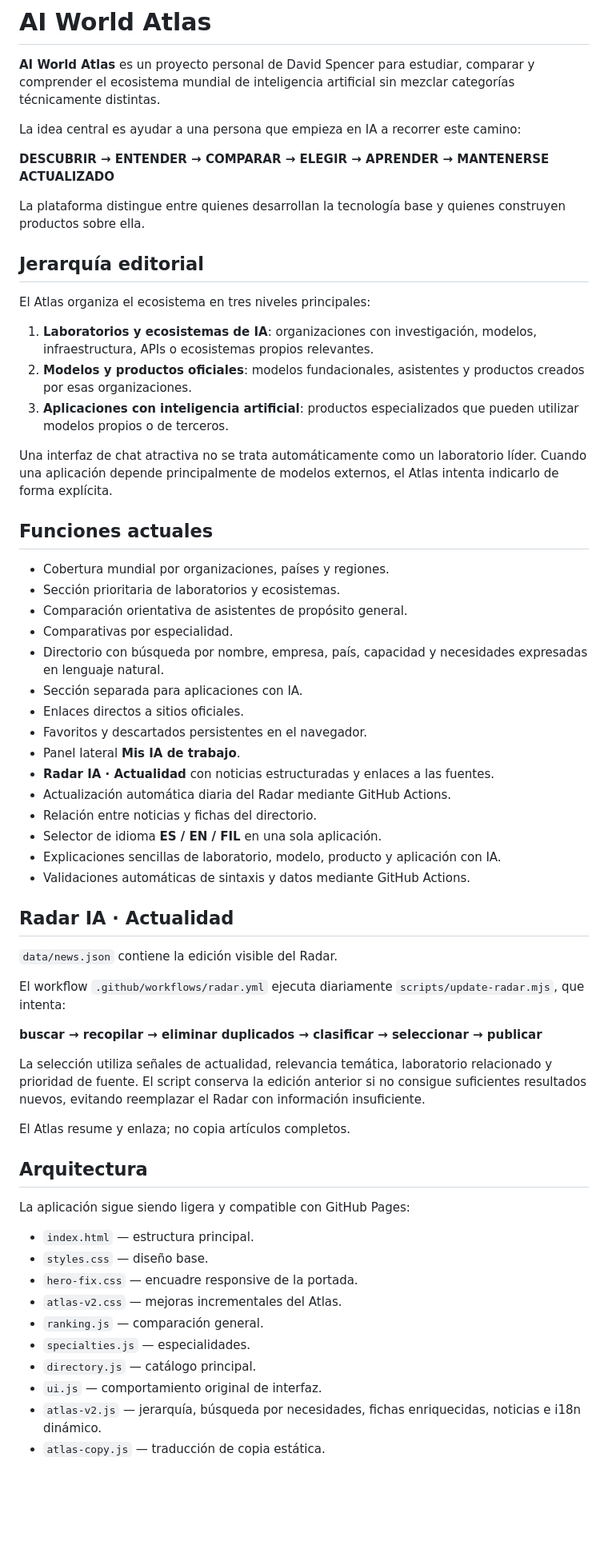
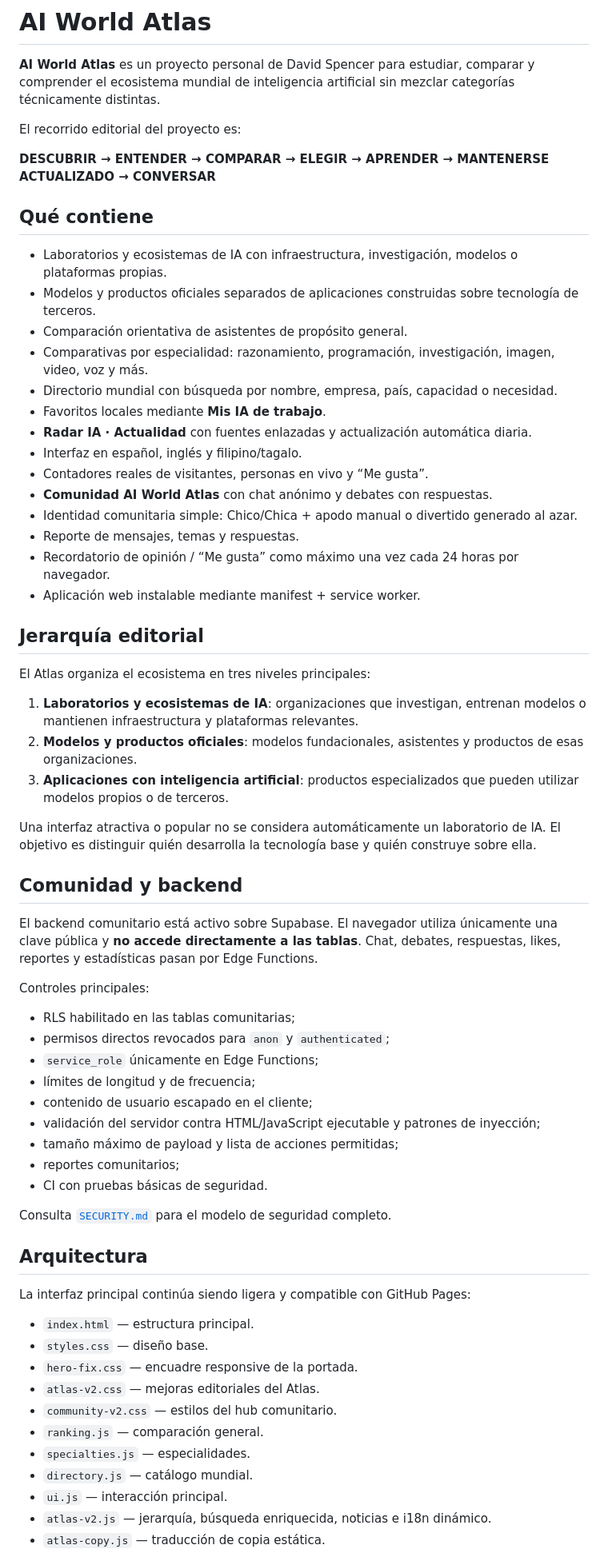
Before and after one commit to spenceralejandro10/ai-world-atlas, a Markdown page: README.md, the part around one of its changes. Shown at 80% size. GitHub-like rendering; blank space fills up the shorter version.

Commit message:
Actualizar documentación del Atlas y comunidad

```diff
--- a/README.md
+++ b/README.md
@@ -2,63 +2,67 @@
 
 **AI World Atlas** es un proyecto personal de David Spencer para estudiar, comparar y comprender el ecosistema mundial de inteligencia artificial sin mezclar categorías técnicamente distintas.
 
-La idea central es ayudar a una persona que empieza en IA a recorrer este camino:
+El recorrido editorial del proyecto es:
 
-**DESCUBRIR → ENTENDER → COMPARAR → ELEGIR → APRENDER → MANTENERSE ACTUALIZADO**
+**DESCUBRIR → ENTENDER → COMPARAR → ELEGIR → APRENDER → MANTENERSE ACTUALIZADO → CONVERSAR**
 
-La plataforma distingue entre quienes desarrollan la tecnología base y quienes construyen productos sobre ella.
+## Qué contiene
+
+- Laboratorios y ecosistemas de IA con infraestructura, investigación, modelos o plataformas propias.
+- Modelos y productos oficiales separados de aplicaciones construidas sobre tecnología de terceros.
+- Comparación orientativa de asistentes de propósito general.
+- Comparativas por especialidad: razonamiento, programación, investigación, imagen, video, voz y más.
+- Directorio mundial con búsqueda por nombre, empresa, país, capacidad o necesidad.
+- Favoritos locales mediante **Mis IA de trabajo**.
+- **Radar IA · Actualidad** con fuentes enlazadas y actualización automática diaria.
+- Interfaz en español, inglés y filipino/tagalo.
+- Contadores reales de visitantes, personas en vivo y “Me gusta”.
+- **Comunidad AI World Atlas** con chat anónimo y debates con respuestas.
+- Identidad comunitaria simple: Chico/Chica + apodo manual o divertido generado al azar.
+- Reporte de mensajes, temas y respuestas.
+- Recordatorio de opinión / “Me gusta” como máximo una vez cada 24 horas por navegador.
+- Aplicación web instalable mediante manifest + service worker.
 
 ## Jerarquía editorial
 
 El Atlas organiza el ecosistema en tres niveles principales:
 
-1. **Laboratorios y ecosistemas de IA**: organizaciones con investigación, modelos, infraestructura, APIs o ecosistemas propios relevantes.
-2. **Modelos y productos oficiales**: modelos fundacionales, asistentes y productos creados por esas organizaciones.
+1. **Laboratorios y ecosistemas de IA**: organizaciones que investigan, entrenan modelos o mantienen infraestructura y plataformas relevantes.
+2. **Modelos y productos oficiales**: modelos fundacionales, asistentes y productos de esas organizaciones.
 3. **Aplicaciones con inteligencia artificial**: productos especializados que pueden utilizar modelos propios o de terceros.
 
-Una interfaz de chat atractiva no se trata automáticamente como un laboratorio líder. Cuando una aplicación depende principalmente de modelos externos, el Atlas intenta indicarlo de forma explícita.
+Una interfaz atractiva o popular no se considera automáticamente un laboratorio de IA. El objetivo es distinguir quién desarrolla la tecnología base y quién construye sobre ella.
 
-## Funciones actuales
+## Comunidad y backend
 
-- Cobertura mundial por organizaciones, países y regiones.
-- Sección prioritaria de laboratorios y ecosistemas.
-- Comparación orientativa de asistentes de propósito general.
-- Comparativas por especialidad.
-- Directorio con búsqueda por nombre, empresa, país, capacidad y necesidades expresadas en lenguaje natural.
-- Sección separada para aplicaciones con IA.
-- Enlaces directos a sitios oficiales.
-- Favoritos y descartados persistentes en el navegador.
-- Panel lateral **Mis IA de trabajo**.
-- **Radar IA · Actualidad** con noticias estructuradas y enlaces a las fuentes.
-- Actualización automática diaria del Radar mediante GitHub Actions.
-- Relación entre noticias y fichas del directorio.
-- Selector de idioma **ES / EN / FIL** en una sola aplicación.
-- Explicaciones sencillas de laboratorio, modelo, producto y aplicación con IA.
-- Validaciones automáticas de sintaxis y datos mediante GitHub Actions.
+El backend comunitario está activo sobre Supabase. El navegador utiliza únicamente una clave pública y **no accede directamente a las tablas**. Chat, debates, respuestas, likes, reportes y estadísticas pasan por Edge Functions.
 
-## Radar IA · Actualidad
+Controles principales:
 
-`data/news.json` contiene la edición visible del Radar.
+- RLS habilitado en las tablas comunitarias;
+- permisos directos revocados para `anon` y `authenticated`;
+- `service_role` únicamente en Edge Functions;
+- límites de longitud y de frecuencia;
+- contenido de usuario escapado en el cliente;
+- validación del servidor contra HTML/JavaScript ejecutable y patrones de inyección;
+- tamaño máximo de payload y lista de acciones permitidas;
+- reportes comunitarios;
+- CI con pruebas básicas de seguridad.
 
-El workflow `.github/workflows/radar.yml` ejecuta diariamente `scripts/update-radar.mjs`, que intenta:
-
-**buscar → recopilar → eliminar duplicados → clasificar → seleccionar → publicar**
-
-La selección utiliza señales de actualidad, relevancia temática, laboratorio relacionado y prioridad de fuente. El script conserva la edición anterior si no consigue suficientes resultados nuevos, evitando reemplazar el Radar con información insuficiente.
-
-El Atlas resume y enlaza; no copia artículos completos.
+Consulta [`SECURITY.md`](SECURITY.md) para el modelo de seguridad completo.
 
 ## Arquitectura
 
-La aplicación sigue siendo ligera y compatible con GitHub Pages:
+La interfaz principal continúa siendo ligera y compatible con GitHub Pages:
 
 - `index.html` — estructura principal.
 - `styles.css` — diseño base.
 - `hero-fix.css` — encuadre responsive de la portada.
-- `atlas-v2.css` — mejoras incrementales del Atlas.
+- `atlas-v2.css` — mejoras editoriales del Atlas.
+- `community-v2.css` — estilos del hub comunitario.
 - `ranking.js` — comparación general.
 - `specialties.js` — especialidades.
-- `directory.js` — catálogo principal.
-- `ui.js` — comportamiento original de interfaz.
-- `atlas-v2.js` — jerarquía, búsqueda por necesidades, fichas enriquecidas, noticias e i18n dinámico.
+- `directory.js` — catálogo mundial.
+- `ui.js` — interacción principal.
+- `atlas-v2.js` — jerarquía, búsqueda enriquecida, noticias e i18n dinámico.
 - `atlas-copy.js` — traducción de copia estática.
```
Also changed, not shown: other parts of README.md (+20 -60 lines).
